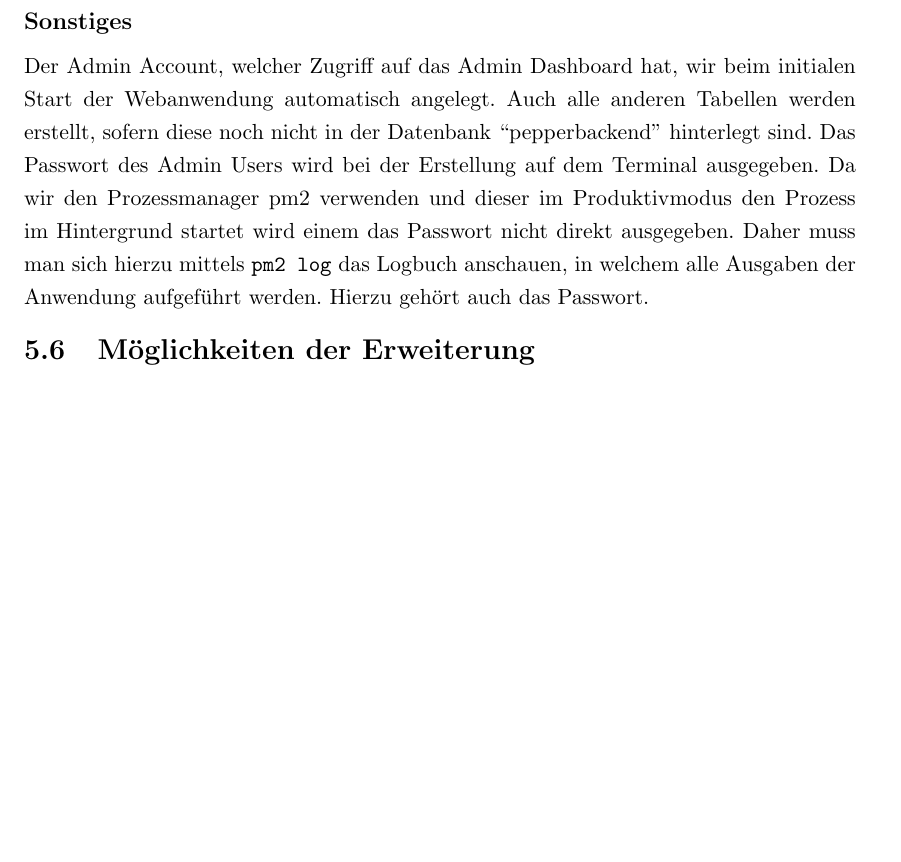
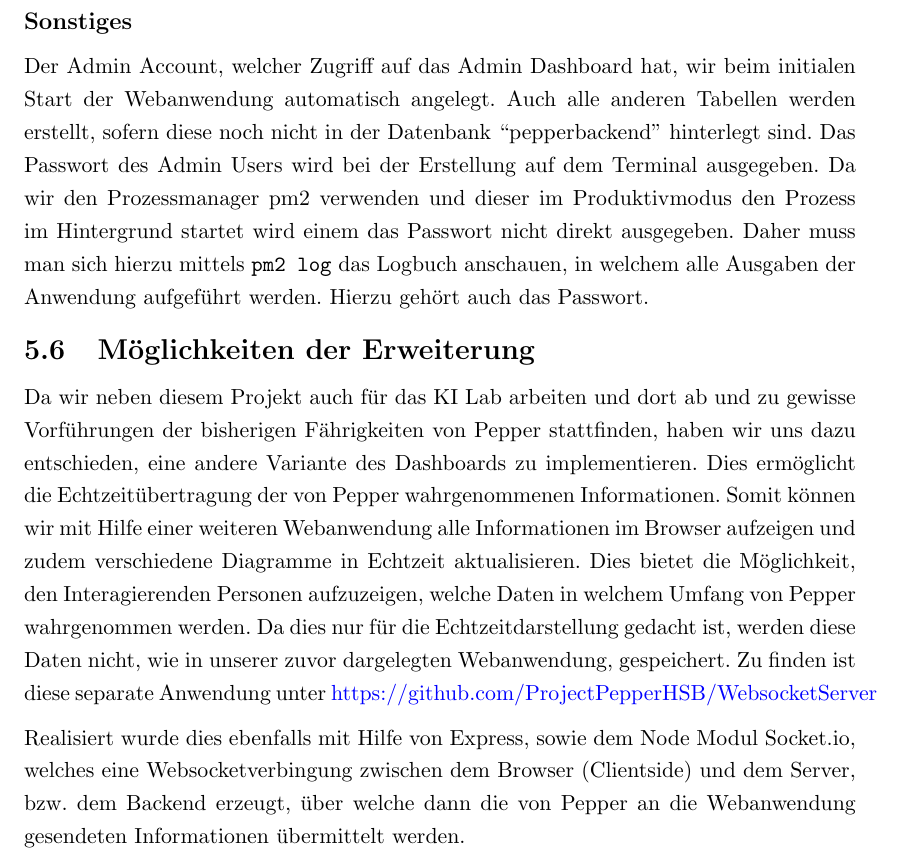
Before and after one commit to ProjectPepperHSB/Documenation, a LaTeX thesis (main.tex, which reads Chapters/Chapter5.tex): part of page 35 of 42 before the commit and part of page 35 of 43 after it, cut so that both start at the same text, the shorter picture padded with empty space. Compiled offline with pdfLaTeX.

Commit message:
added ws app description

```diff
--- a/Chapters/Chapter5.tex
+++ b/Chapters/Chapter5.tex
@@ -826,6 +826,17 @@ gehört auch das Passwort.
 
 \section{Möglichkeiten der Erweiterung}
 \lhead{\nodechapter \emph{Node - Express Webanwendung: mögl. der Erweiterung}}
+Da wir neben diesem Projekt auch für das KI Lab arbeiten und dort ab und zu gewisse Vorführungen der bisherigen Fährigkeiten von
+Pepper stattfinden, haben wir uns dazu entschieden, eine andere Variante des Dashboards zu implementieren. Dies ermöglicht die
+Echtzeitübertragung der von Pepper wahrgenommenen Informationen. Somit können wir mit Hilfe einer weiteren Webanwendung alle Informationen
+im Browser aufzeigen und zudem verschiedene Diagramme in Echtzeit aktualisieren. Dies bietet die Möglichkeit, den Interagierenden Personen
+aufzuzeigen, welche Daten in welchem Umfang von Pepper wahrgenommen werden. Da dies nur für die Echtzeitdarstellung gedacht ist,
+werden diese Daten nicht, wie in unserer zuvor dargelegten Webanwendung, gespeichert. Zu finden ist diese separate Anwendung
+unter \href{https://github.com/ProjectPepperHSB/WebsocketServer}{https://github.com/ProjectPepperHSB/WebsocketServer}
+
+Realisiert wurde dies ebenfalls mit Hilfe von Express, sowie dem Node Modul Socket.io, welches eine Websocketverbingung zwischen dem Browser (Clientside)
+und dem Server, bzw. dem Backend erzeugt, über welche dann die von Pepper an die Webanwendung gesendeten Informationen übermittelt werden.
+
 
 Es wäre denkbar, die Webanwendung weiter auszubauen, verschiedene Benutzerkonten mit unterschiedlichen Berechtigungen anzulegen und
 diesen nur beschäränkte Einsicht in die Daten zu gewähren. Auch die Steuerung der Pepper App über das Admin Dashboard wäre
```
Also changed, not shown: main.pdf, 4 other files.
